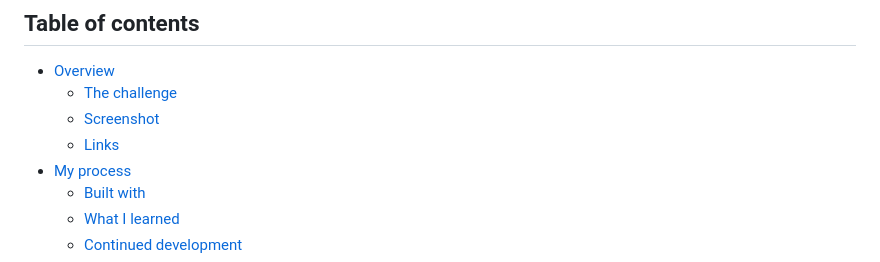
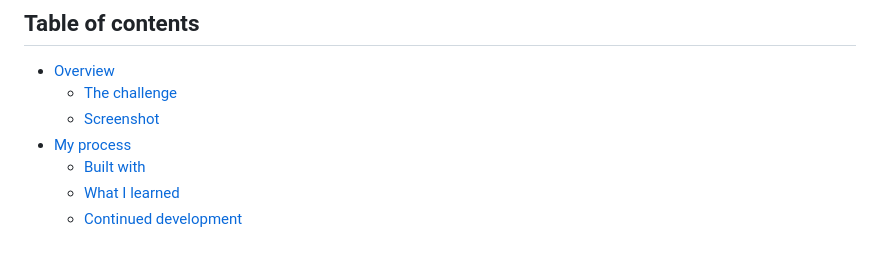
Before and after one commit to liviagomesa/Frontend-Mentor_01_join-our-community, a Markdown page: README.md, the part around the change printed below. Drawn GitHub-style.

```diff
--- a/README.md
+++ b/README.md
@@ -7,7 +7,6 @@ This is a solution to the [Single price grid component challenge on Frontend Men
 - [Overview](#overview)
   - [The challenge](#the-challenge)
   - [Screenshot](#screenshot)
-  - [Links](#links)
 - [My process](#my-process)
   - [Built with](#built-with)
   - [What I learned](#what-i-learned)
```
Also changed, not shown: other parts of README.md (+0 -5 lines).
